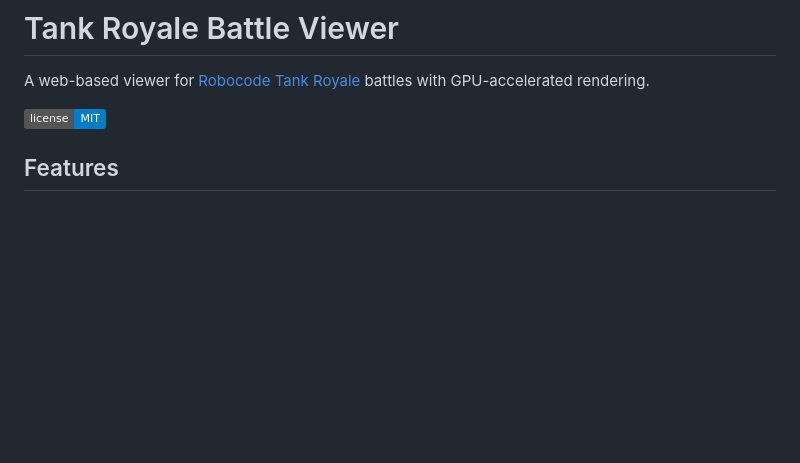
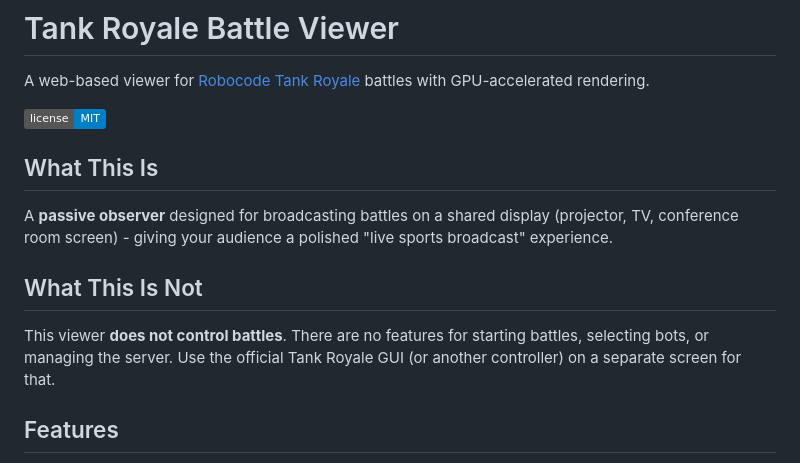
Before and after one commit to jandurovec/tank-royale-viewer, a Markdown page: README.md, the part around the change. GitHub-like rendering; badges without logos; blank space fills up the shorter version.

Commit message:
Add "viewer only" rationale to the docs

```diff
--- a/README.md
+++ b/README.md
@@ -3,6 +3,14 @@
 A web-based viewer for [Robocode Tank Royale](https://github.com/robocode-dev/tank-royale) battles with GPU-accelerated rendering.
 
 ![License](https://img.shields.io/badge/license-MIT-blue.svg)
+
+## What This Is
+
+A **passive observer** designed for broadcasting battles on a shared display (projector, TV, conference room screen) - giving your audience a polished "live sports broadcast" experience.
+
+## What This Is Not
+
+This viewer **does not control battles**. There are no features for starting battles, selecting bots, or managing the server. Use the official Tank Royale GUI (or another controller) on a separate screen for that.
 
 ## Features
 
```
Also changed, not shown: docs/ARCHITECTURE.md (+13 -0 lines).
